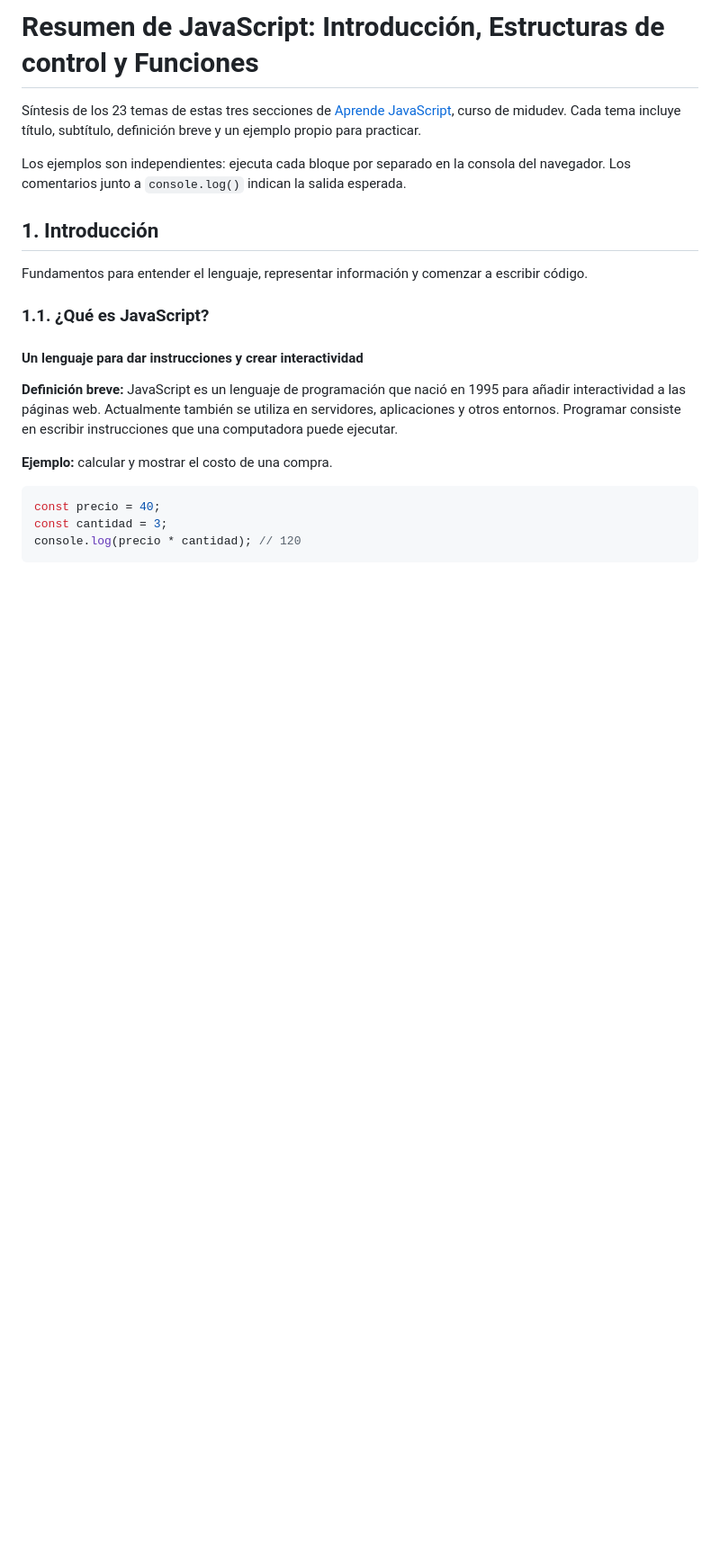
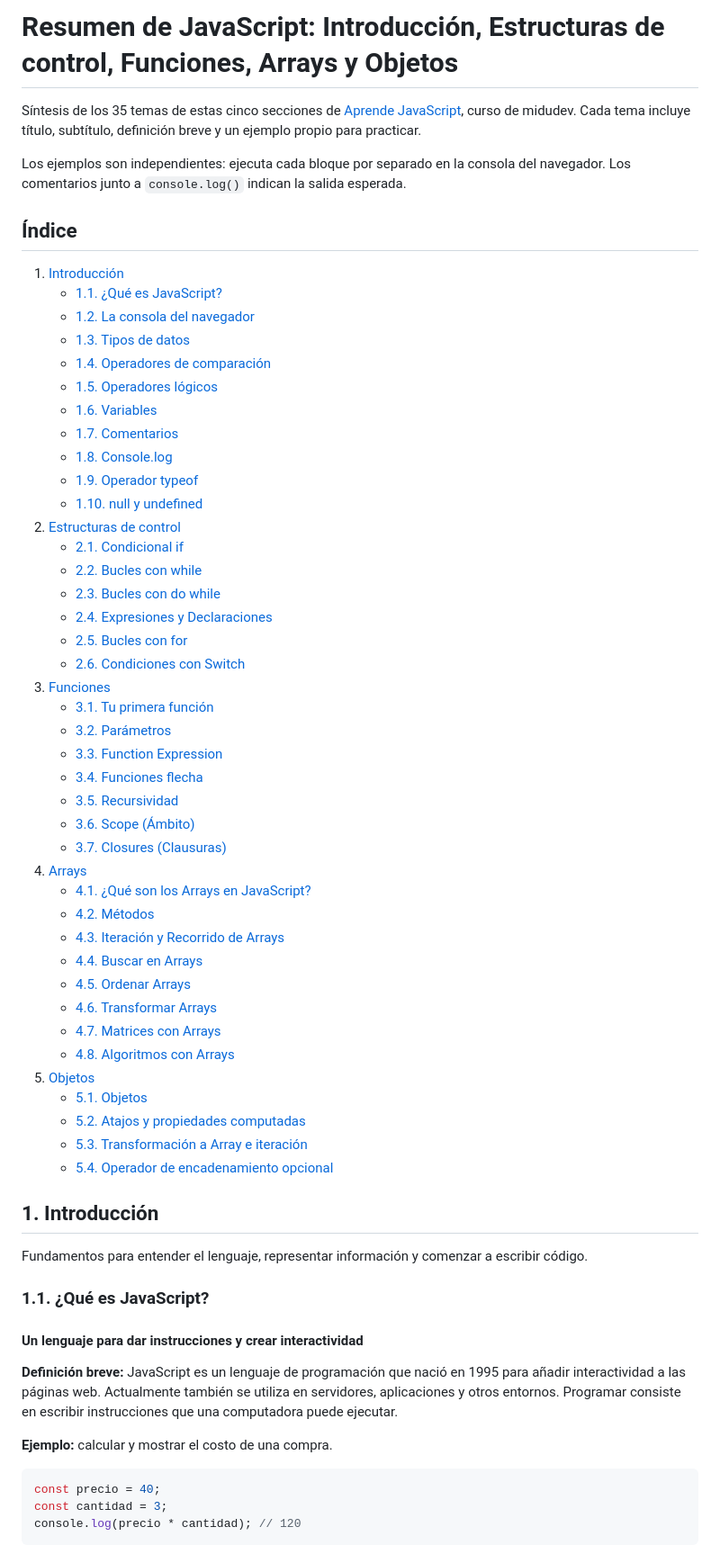
Before and after one commit to JesuSaid/JavaScript-Resumen, a Markdown page: README.md, the part around one of its changes. Shown at 90% size. GitHub-like rendering; blank space fills up the shorter version.

Commit message:
V2 resumen JS agrego 2 temas Arrays y Objetos

```diff
--- a/README.md
+++ b/README.md
@@ -1,8 +1,51 @@
-# Resumen de JavaScript: Introducción, Estructuras de control y Funciones
+# Resumen de JavaScript: Introducción, Estructuras de control, Funciones, Arrays y Objetos
 
-Síntesis de los 23 temas de estas tres secciones de [Aprende JavaScript](https://www.aprendejavascript.dev/), curso de midudev. Cada tema incluye título, subtítulo, definición breve y un ejemplo propio para practicar.
+Síntesis de los 35 temas de estas cinco secciones de [Aprende JavaScript](https://www.aprendejavascript.dev/), curso de midudev. Cada tema incluye título, subtítulo, definición breve y un ejemplo propio para practicar.
 
 Los ejemplos son independientes: ejecuta cada bloque por separado en la consola del navegador. Los comentarios junto a `console.log()` indican la salida esperada.
+
+## Índice
+
+1. [Introducción](#1-introducción)
+    - [1.1. ¿Qué es JavaScript?](#11-qué-es-javascript)
+    - [1.2. La consola del navegador](#12-la-consola-del-navegador)
+    - [1.3. Tipos de datos](#13-tipos-de-datos)
+    - [1.4. Operadores de comparación](#14-operadores-de-comparación)
+    - [1.5. Operadores lógicos](#15-operadores-lógicos)
+    - [1.6. Variables](#16-variables)
+    - [1.7. Comentarios](#17-comentarios)
+    - [1.8. Console.log](#18-consolelog)
+    - [1.9. Operador typeof](#19-operador-typeof)
+    - [1.10. null y undefined](#110-null-y-undefined)
+2. [Estructuras de control](#2-estructuras-de-control)
+    - [2.1. Condicional if](#21-condicional-if)
+    - [2.2. Bucles con while](#22-bucles-con-while)
+    - [2.3. Bucles con do while](#23-bucles-con-do-while)
+    - [2.4. Expresiones y Declaraciones](#24-expresiones-y-declaraciones)
+    - [2.5. Bucles con for](#25-bucles-con-for)
+    - [2.6. Condiciones con Switch](#26-condiciones-con-switch)
+3. [Funciones](#3-funciones)
+    - [3.1. Tu primera función](#31-tu-primera-función)
+    - [3.2. Parámetros](#32-parámetros)
+    - [3.3. Function Expression](#33-function-expression)
+    - [3.4. Funciones flecha](#34-funciones-flecha)
+    - [3.5. Recursividad](#35-recursividad)
+    - [3.6. Scope (Ámbito)](#36-scope-ámbito)
+    - [3.7. Closures (Clausuras)](#37-closures-clausuras)
+4. [Arrays](#4-arrays)
+    - [4.1. ¿Qué son los Arrays en JavaScript?](#41-qué-son-los-arrays-en-javascript)
+    - [4.2. Métodos](#42-métodos)
+    - [4.3. Iteración y Recorrido de Arrays](#43-iteración-y-recorrido-de-arrays)
+    - [4.4. Buscar en Arrays](#44-buscar-en-arrays)
+    - [4.5. Ordenar Arrays](#45-ordenar-arrays)
+    - [4.6. Transformar Arrays](#46-transformar-arrays)
+    - [4.7. Matrices con Arrays](#47-matrices-con-arrays)
+    - [4.8. Algoritmos con Arrays](#48-algoritmos-con-arrays)
+5. [Objetos](#5-objetos)
+    - [5.1. Objetos](#51-objetos)
+    - [5.2. Atajos y propiedades computadas](#52-atajos-y-propiedades-computadas)
+    - [5.3. Transformación a Array e iteración](#53-transformación-a-array-e-iteración)
+    - [5.4. Operador de encadenamiento opcional](#54-operador-de-encadenamiento-opcional)
 
 ## 1. Introducción
 
```
Also changed, not shown: other parts of README.md (+102 -0 lines).
